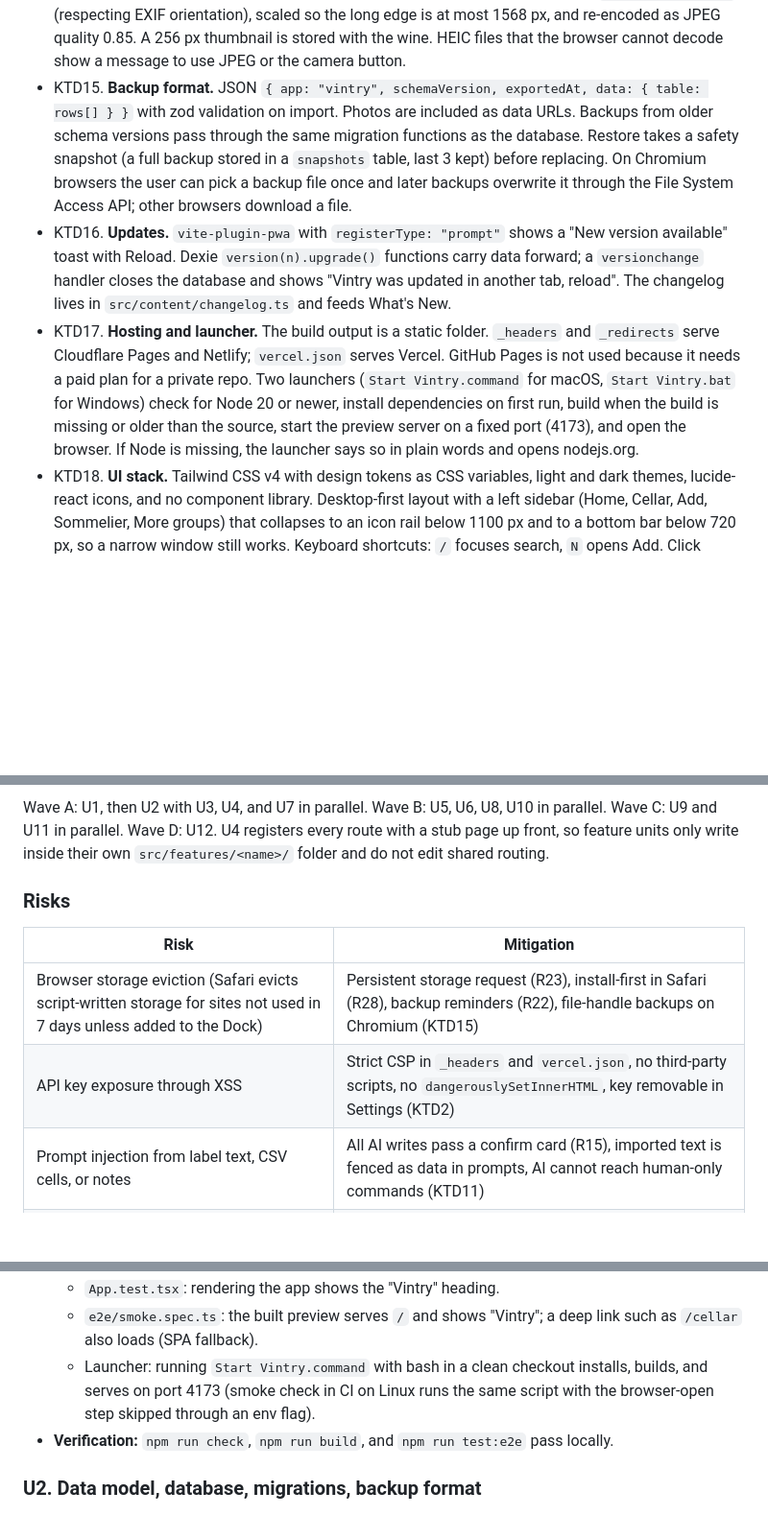
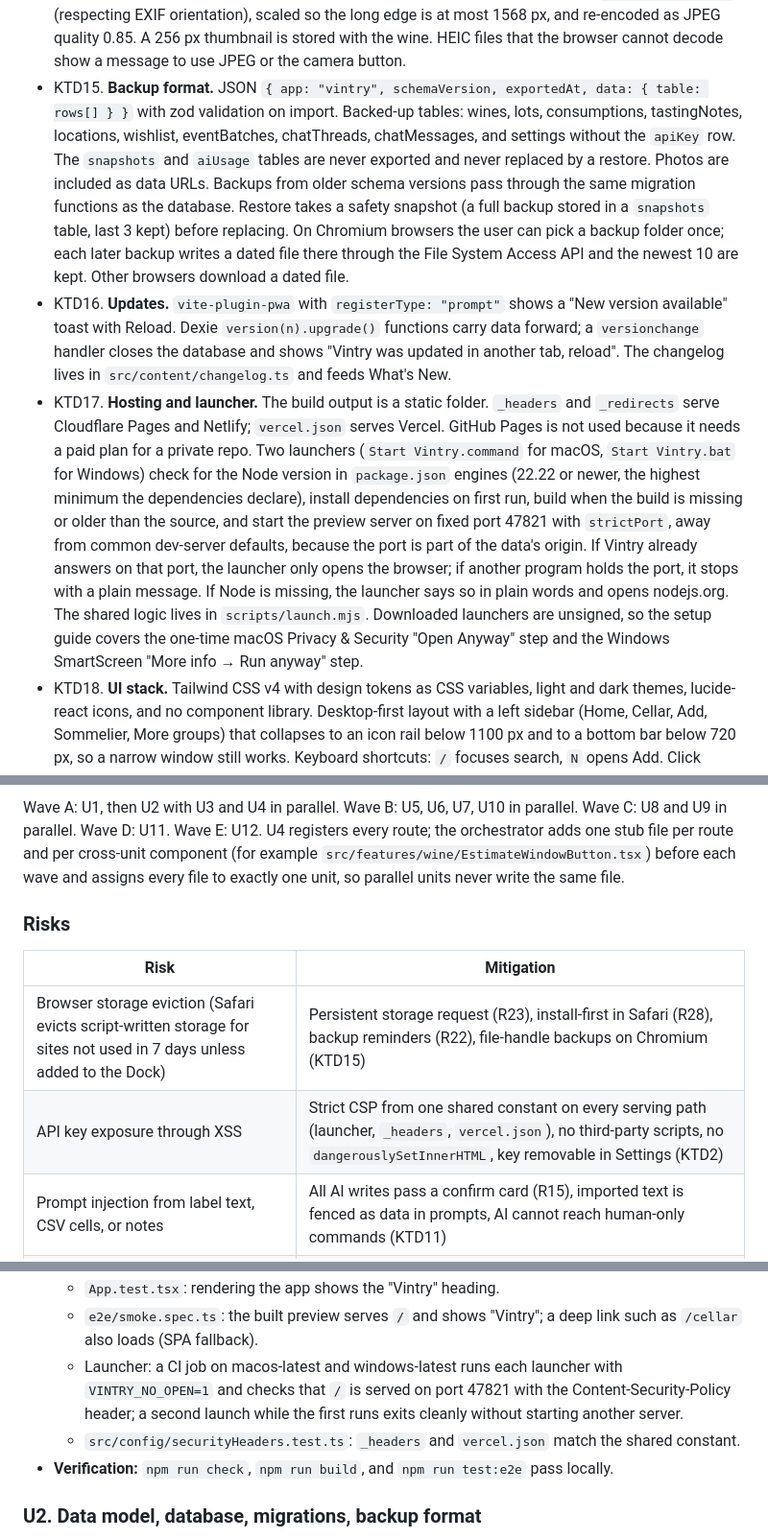
Before and after one commit to ysheng1120/Vintry, a Markdown page: docs/plans/2026-09-26-2137-feat-vintry-wine-cellar-app-plan.md, 3 parts joined by grey strips. Shown at 96% size. Drawn GitHub-style; blank space fills up the shorter version.

````diff
--- a/docs/plans/2026-09-26-2137-feat-vintry-wine-cellar-app-plan.md
+++ b/docs/plans/2026-09-26-2137-feat-vintry-wine-cellar-app-plan.md
@@ -141,8 +141,8 @@ The collector has bottles spread across racks and a fridge, bought over years, e
 - KTD13. **CSV import is deterministic first.** Presets map CellarTracker and Vivino headers with no AI. Decoding tries UTF-8 strictly, then falls back to windows-1252. The parser detects comma or semicolon delimiters and decimal commas. CellarTracker's `9999` window sentinel and `1001` NV vintage map to empty and NV. For unknown CSVs the AI returns only a column mapping from the headers plus 20 sample rows. Code applies the mapping to every row. Parsing uses `papaparse`.
 - KTD14. **Images are downscaled before upload.** The label photo is decoded with `createImageBitmap` (respecting EXIF orientation), scaled so the long edge is at most 1568 px, and re-encoded as JPEG quality 0.85. A 256 px thumbnail is stored with the wine. HEIC files that the browser cannot decode show a message to use JPEG or the camera button.
-- KTD15. **Backup format.** JSON `{ app: "vintry", schemaVersion, exportedAt, data: { table: rows[] } }` with zod validation on import. Photos are included as data URLs. Backups from older schema versions pass through the same migration functions as the database. Restore takes a safety snapshot (a full backup stored in a `snapshots` table, last 3 kept) before replacing. On Chromium browsers the user can pick a backup file once and later backups overwrite it through the File System Access API; other browsers download a file.
+- KTD15. **Backup format.** JSON `{ app: "vintry", schemaVersion, exportedAt, data: { table: rows[] } }` with zod validation on import. Backed-up tables: wines, lots, consumptions, tastingNotes, locations, wishlist, eventBatches, chatThreads, chatMessages, and settings without the `apiKey` row. The `snapshots` and `aiUsage` tables are never exported and never replaced by a restore. Photos are included as data URLs. Backups from older schema versions pass through the same migration functions as the database. Restore takes a safety snapshot (a full backup stored in a `snapshots` table, last 3 kept) before replacing. On Chromium browsers the user can pick a backup folder once; each later backup writes a dated file there through the File System Access API and the newest 10 are kept. Other browsers download a dated file.
 - KTD16. **Updates.** `vite-plugin-pwa` with `registerType: "prompt"` shows a "New version available" toast with Reload. Dexie `version(n).upgrade()` functions carry data forward; a `versionchange` handler closes the database and shows "Vintry was updated in another tab, reload". The changelog lives in `src/content/changelog.ts` and feeds What's New.
-- KTD17. **Hosting and launcher.** The build output is a static folder. `_headers` and `_redirects` serve Cloudflare Pages and Netlify; `vercel.json` serves Vercel. GitHub Pages is not used because it needs a paid plan for a private repo. Two launchers (`Start Vintry.command` for macOS, `Start Vintry.bat` for Windows) check for Node 20 or newer, install dependencies on first run, build when the build is missing or older than the source, start the preview server on a fixed port (4173), and open the browser. If Node is missing, the launcher says so in plain words and opens nodejs.org.
+- KTD17. **Hosting and launcher.** The build output is a static folder. `_headers` and `_redirects` serve Cloudflare Pages and Netlify; `vercel.json` serves Vercel. GitHub Pages is not used because it needs a paid plan for a private repo. Two launchers (`Start Vintry.command` for macOS, `Start Vintry.bat` for Windows) check for the Node version in `package.json` engines (22.22 or newer, the highest minimum the dependencies declare), install dependencies on first run, build when the build is missing or older than the source, and start the preview server on fixed port 47821 with `strictPort`, away from common dev-server defaults, because the port is part of the data's origin. If Vintry already answers on that port, the launcher only opens the browser; if another program holds the port, it stops with a plain message. If Node is missing, the launcher says so in plain words and opens nodejs.org. The shared logic lives in `scripts/launch.mjs`. Downloaded launchers are unsigned, so the setup guide covers the one-time macOS Privacy & Security "Open Anyway" step and the Windows SmartScreen "More info → Run anyway" step.
 - KTD18. **UI stack.** Tailwind CSS v4 with design tokens as CSS variables, light and dark themes, lucide-react icons, and no component library. Desktop-first layout with a left sidebar (Home, Cellar, Add, Sommelier, More groups) that collapses to an icon rail below 1100 px and to a bottom bar below 720 px, so a narrow window still works. Keyboard shortcuts: `/` focuses search, `N` opens Add. Click targets are at least 40 px. TypeScript is pinned to `~5.9` because TypeScript 7 breaks typescript-eslint today. No Recharts (open blank-chart bug with React 19.2). Charts are hand-built SVG bar charts to keep the bundle small.
 - KTD19. **Testing.** Vitest with jsdom and fake-indexeddb for domain, database, AI (with a scripted fake model), and component tests. Playwright for end-to-end journeys on desktop Chromium at a wide and a narrow (1024 × 700) window. No test calls the real API. A small live eval script (`scripts/ai-eval.ts`) runs only when `ANTHROPIC_API_KEY` is set and is not part of CI.
 
@@ -258,14 +257,14 @@ flowchart TB
   U11 --> U12
 ```
 
-Wave A: U1, then U2 with U3, U4, and U7 in parallel. Wave B: U5, U6, U8, U10 in parallel. Wave C: U9 and U11 in parallel. Wave D: U12. U4 registers every route with a stub page up front, so feature units only write inside their own `src/features/<name>/` folder and do not edit shared routing.
+Wave A: U1, then U2 with U3 and U4 in parallel. Wave B: U5, U6, U7, U10 in parallel. Wave C: U8 and U9 in parallel. Wave D: U11. Wave E: U12. U4 registers every route; the orchestrator adds one stub file per route and per cross-unit component (for example `src/features/wine/EstimateWindowButton.tsx`) before each wave and assigns every file to exactly one unit, so parallel units never write the same file.
 
 ### Risks
 
 | Risk | Mitigation |
 |---|---|
 | Browser storage eviction (Safari evicts script-written storage for sites not used in 7 days unless added to the Dock) | Persistent storage request (R23), install-first in Safari (R28), backup reminders (R22), file-handle backups on Chromium (KTD15) |
-| API key exposure through XSS | Strict CSP in `_headers` and `vercel.json`, no third-party scripts, no `dangerouslySetInnerHTML`, key removable in Settings (KTD2) |
+| API key exposure through XSS | Strict CSP from one shared constant on every serving path (launcher, `_headers`, `vercel.json`), no third-party scripts, no `dangerouslySetInnerHTML`, key removable in Settings (KTD2) |
 | Prompt injection from label text, CSV cells, or notes | All AI writes pass a confirm card (R15), imported text is fenced as data in prompts, AI cannot reach human-only commands (KTD11) |
 | AI misreads prices or scores | AI never fills price, score, or value (R17). Draft fields are editable. Number fields are validated as numbers |
 | Schema mistakes after release | Migration fixture tests from each schema version and each backup version (U2) |
@@ -313,7 +312,8 @@ Wave A: U1, then U2 with U3, U4, and U7 in parallel. Wave B: U5, U6, U8, U10 in
 - **Test scenarios:**
   - `App.test.tsx`: rendering the app shows the "Vintry" heading.
   - `e2e/smoke.spec.ts`: the built preview serves `/` and shows "Vintry"; a deep link such as `/cellar` also loads (SPA fallback).
-  - Launcher: running `Start Vintry.command` with bash in a clean checkout installs, builds, and serves on port 4173 (smoke check in CI on Linux runs the same script with the browser-open step skipped through an env flag).
+  - Launcher: a CI job on macos-latest and windows-latest runs each launcher with `VINTRY_NO_OPEN=1` and checks that `/` is served on port 47821 with the Content-Security-Policy header; a second launch while the first runs exits cleanly without starting another server.
+  - `src/config/securityHeaders.test.ts`: `_headers` and `vercel.json` match the shared constant.
 - **Verification:** `npm run check`, `npm run build`, and `npm run test:e2e` pass locally.
 
 ### U2. Data model, database, migrations, backup format
````
Also changed, not shown: other parts of docs/plans/2026-09-26-2137-feat-vintry-wine-cellar-app-plan.md (+21 -19 lines).
